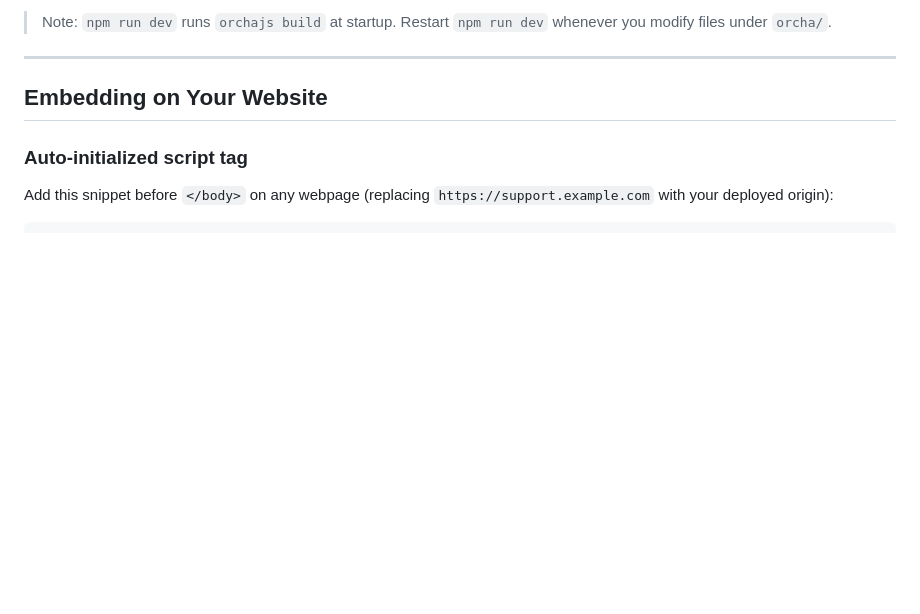
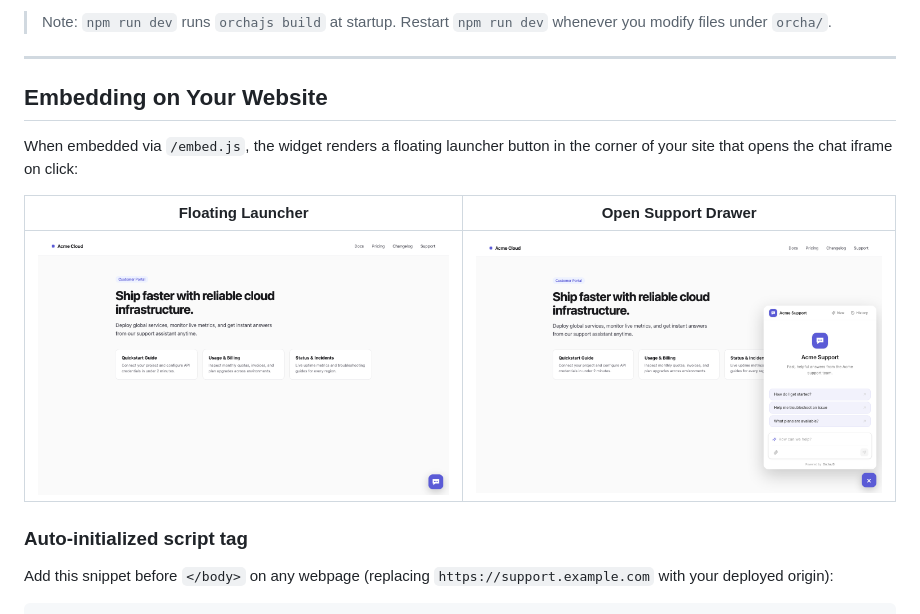
Before and after one commit to Amarsia/orcha-support-widget-template, a Markdown page: README.md, the part around the change. Drawn GitHub-style; pictures changed too: docs/embed-launcher.png (added), docs/embed-open.png (added); blank space fills up the shorter version.

Commit message:
docs: add floating embed launcher and open drawer previews
Co-authored-by: Cursor <cursoragent@cursor.com>

```diff
--- a/README.md
+++ b/README.md
@@ -84,6 +84,12 @@ npm run dev
 ---
 
 ## Embedding on Your Website
+
+When embedded via `/embed.js`, the widget renders a floating launcher button in the corner of your site that opens the chat iframe on click:
+
+| Floating Launcher | Open Support Drawer |
+| --- | --- |
+| ![Floating Support Launcher](docs/embed-launcher.png) | ![Open Support Widget Drawer](docs/embed-open.png) |
 
 ### Auto-initialized script tag
 
```
